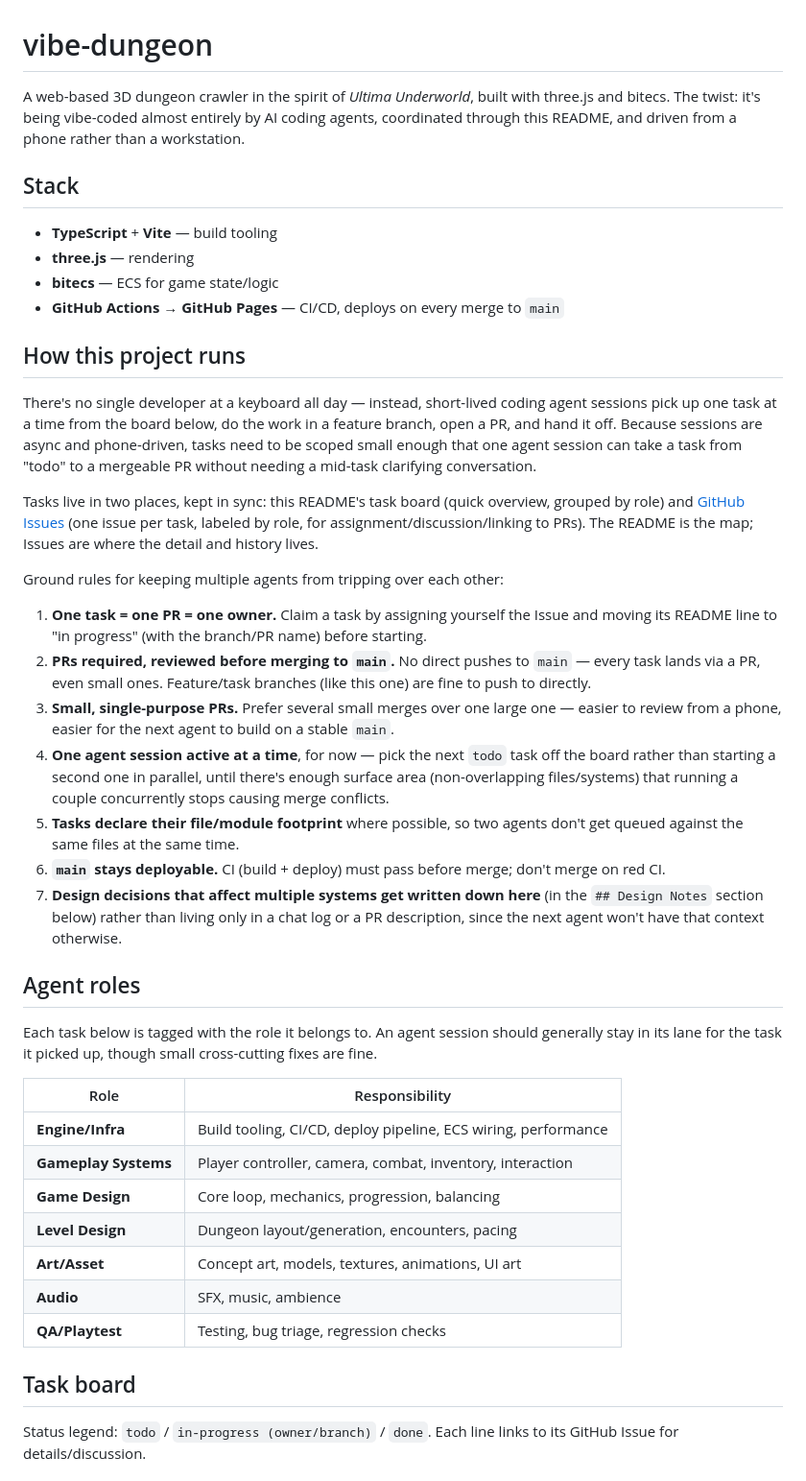
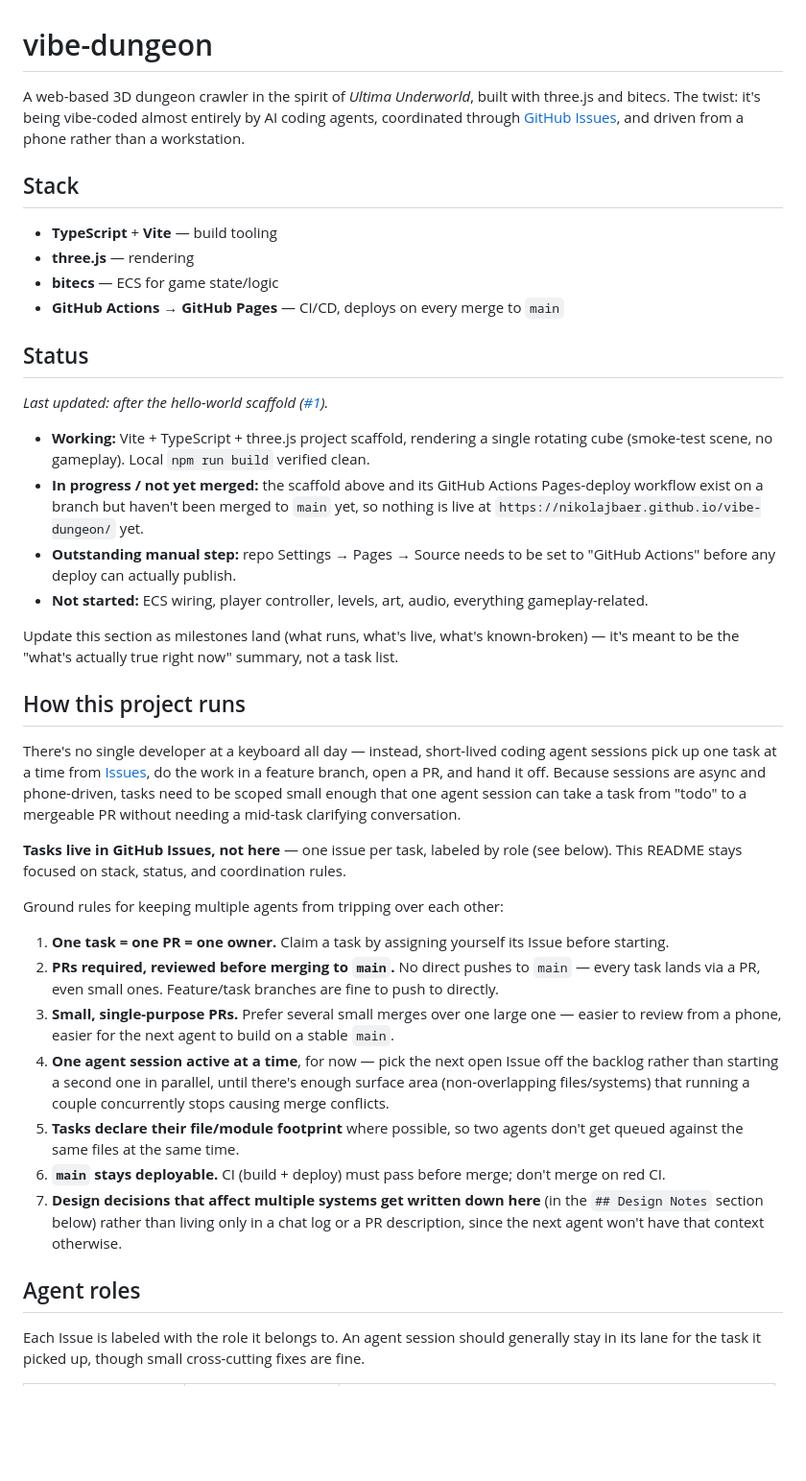
Before and after one commit to nikolajbaer/vibe-dungeon, a Markdown page: README.md, the part around one of its changes. Shown at 96% size. GitHub-like rendering; blank space fills up the shorter version.

```diff
--- a/README.md
+++ b/README.md
@@ -1,6 +1,6 @@
 # vibe-dungeon
 
-A web-based 3D dungeon crawler in the spirit of *Ultima Underworld*, built with three.js and bitecs. The twist: it's being vibe-coded almost entirely by AI coding agents, coordinated through this README, and driven from a phone rather than a workstation.
+A web-based 3D dungeon crawler in the spirit of *Ultima Underworld*, built with three.js and bitecs. The twist: it's being vibe-coded almost entirely by AI coding agents, coordinated through [GitHub Issues](../../issues), and driven from a phone rather than a workstation.
 
 ## Stack
 
@@ -9,37 +9,34 @@ A web-based 3D dungeon crawler in the spirit of *Ultima Underworld*, built with
 - **bitecs** — ECS for game state/logic
 - **GitHub Actions → GitHub Pages** — CI/CD, deploys on every merge to `main`
 
+## Status
+
+_Last updated: after the hello-world scaffold ([#1](../../issues/1))._
+
+- **Working:** Vite + TypeScript + three.js project scaffold, rendering a single rotating cube (smoke-test scene, no gameplay). Local `npm run build` verified clean.
+- **In progress / not yet merged:** the scaffold above and its GitHub Actions Pages-deploy workflow exist on a branch but haven't been merged to `main` yet, so nothing is live at `https://nikolajbaer.github.io/vibe-dungeon/` yet.
+- **Outstanding manual step:** repo Settings → Pages → Source needs to be set to "GitHub Actions" before any deploy can actually publish.
+- **Not started:** ECS wiring, player controller, levels, art, audio, everything gameplay-related.
+
+Update this section as milestones land (what runs, what's live, what's known-broken) — it's meant to be the "what's actually true right now" summary, not a task list.
+
 ## How this project runs
 
-There's no single developer at a keyboard all day — instead, short-lived coding agent sessions pick up one task at a time from the board below, do the work in a feature branch, open a PR, and hand it off. Because sessions are async and phone-driven, tasks need to be scoped small enough that one agent session can take a task from "todo" to a mergeable PR without needing a mid-task clarifying conversation.
+There's no single developer at a keyboard all day — instead, short-lived coding agent sessions pick up one task at a time from [Issues](../../issues), do the work in a feature branch, open a PR, and hand it off. Because sessions are async and phone-driven, tasks need to be scoped small enough that one agent session can take a task from "todo" to a mergeable PR without needing a mid-task clarifying conversation.
 
-Tasks live in two places, kept in sync: this README's task board (quick overview, grouped by role) and [GitHub Issues](../../issues) (one issue per task, labeled by role, for assignment/discussion/linking to PRs). The README is the map; Issues are where the detail and history lives.
+**Tasks live in GitHub Issues, not here** — one issue per task, labeled by role (see below). This README stays focused on stack, status, and coordination rules.
 
 Ground rules for keeping multiple agents from tripping over each other:
 
-1. **One task = one PR = one owner.** Claim a task by assigning yourself the Issue and moving its README line to "in progress" (with the branch/PR name) before starting.
-2. **PRs required, reviewed before merging to `main`.** No direct pushes to `main` — every task lands via a PR, even small ones. Feature/task branches (like this one) are fine to push to directly.
+1. **One task = one PR = one owner.** Claim a task by assigning yourself its Issue before starting.
+2. **PRs required, reviewed before merging to `main`.** No direct pushes to `main` — every task lands via a PR, even small ones. Feature/task branches are fine to push to directly.
 3. **Small, single-purpose PRs.** Prefer several small merges over one large one — easier to review from a phone, easier for the next agent to build on a stable `main`.
-4. **One agent session active at a time**, for now — pick the next `todo` task off the board rather than starting a second one in parallel, until there's enough surface area (non-overlapping files/systems) that running a couple concurrently stops causing merge conflicts.
+4. **One agent session active at a time**, for now — pick the next open Issue off the backlog rather than starting a second one in parallel, until there's enough surface area (non-overlapping files/systems) that running a couple concurrently stops causing merge conflicts.
 5. **Tasks declare their file/module footprint** where possible, so two agents don't get queued against the same files at the same time.
 6. **`main` stays deployable.** CI (build + deploy) must pass before merge; don't merge on red CI.
 7. **Design decisions that affect multiple systems get written down here** (in the `## Design Notes` section below) rather than living only in a chat log or a PR description, since the next agent won't have that context otherwise.
 
 ## Agent roles
 
-Each task below is tagged with the role it belongs to. An agent session should generally stay in its lane for the task it picked up, though small cross-cutting fixes are fine.
+Each Issue is labeled with the role it belongs to. An agent session should generally stay in its lane for the task it picked up, though small cross-cutting fixes are fine.
 
-| Role | Responsibility |
-|---|---|
-| **Engine/Infra** | Build tooling, CI/CD, deploy pipeline, ECS wiring, performance |
-| **Gameplay Systems** | Player controller, camera, combat, inventory, interaction |
-| **Game Design** | Core loop, mechanics, progression, balancing |
-| **Level Design** | Dungeon layout/generation, encounters, pacing |
-| **Art/Asset** | Concept art, models, textures, animations, UI art |
-| **Audio** | SFX, music, ambience |
-| **QA/Playtest** | Testing, bug triage, regression checks |
-
-## Task board
-
-Status legend: `todo` / `in-progress (owner/branch)` / `done`. Each line links to its GitHub Issue for details/discussion.
-
```
Also changed, not shown: other parts of README.md (+9 -23 lines).
